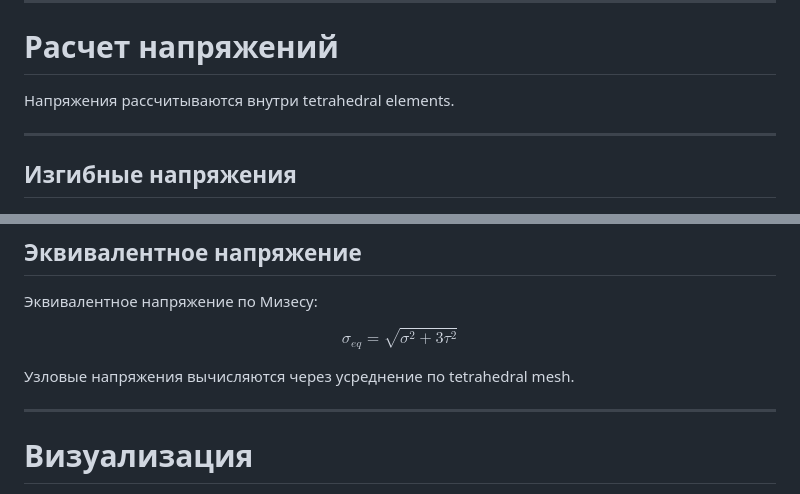
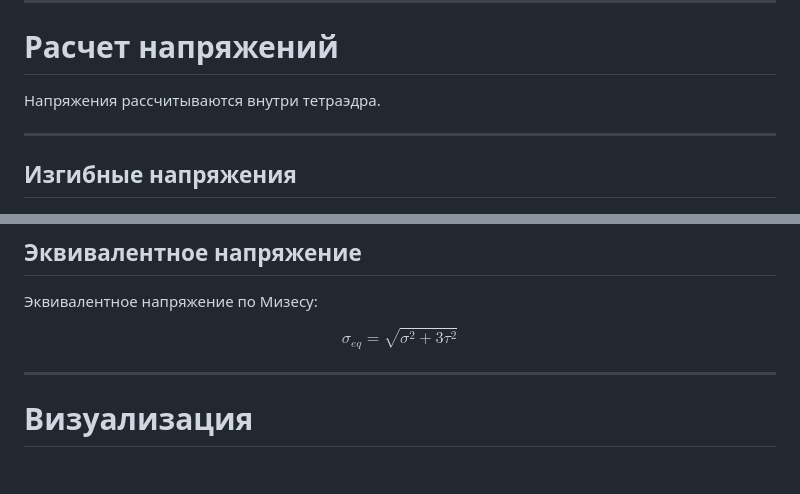
Before and after one commit to daosistt/wing_flutter, a Markdown page: README.md, 2 parts joined by grey strips. Rendered like a GitHub page; blank space fills up the shorter version.

```diff
--- a/README.md
+++ b/README.md
@@ -296,7 +278,7 @@ $C_{total} < 0$
 
 # Расчет напряжений
 
-Напряжения рассчитываются внутри tetrahedral elements.
+Напряжения рассчитываются внутри тетраэдра.
 
 ---
 
@@ -329,8 +311,6 @@ $\tau = Gr\frac{d\theta}{dy}$
 $$
 \sigma_{eq}=\sqrt{\sigma^2 + 3\tau^2}
 $$
-
-Узловые напряжения вычисляются через усреднение по tetrahedral mesh.
 
 ---
 
```
Also changed, not shown: other parts of README.md (+13 -35 lines).
